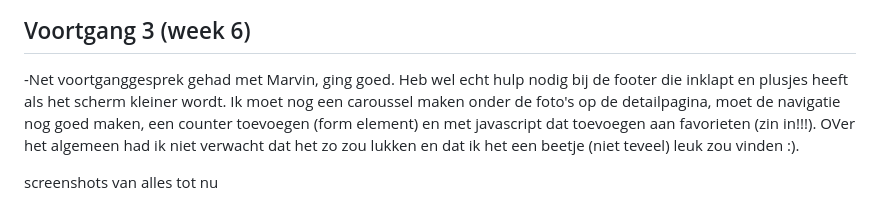
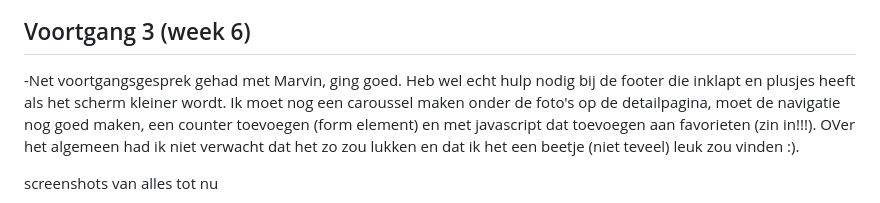
Before and after one commit to moonwarmer/Blokweb, a Markdown page: readme.md, the part around the change printed below. GitHub-like rendering.

```diff
--- a/readme.md
+++ b/readme.md
@@ -28,8 +50,7 @@ Markdown cheat cheet: [Hulp bij het schrijven van Markdown](https://github.com/a
 
 ## Voortgang 3 (week 6)
 
--Net voortganggesprek gehad met Marvin, ging goed. Heb wel echt hulp nodig bij de footer die inklapt en plusjes heeft als het scherm kleiner wordt. Ik moet nog een caroussel maken onder de foto's op de detailpagina, moet de navigatie nog goed maken, een counter toevoegen (form element) en met javascript dat toevoegen aan favorieten (zin in!!!). OVer het algemeen
-had ik niet verwacht dat het zo zou lukken en dat ik het een beetje (niet teveel) leuk zou vinden :).
+-Net voortgangsgesprek gehad met Marvin, ging goed. Heb wel echt hulp nodig bij de footer die inklapt en plusjes heeft als het scherm kleiner wordt. Ik moet nog een caroussel maken onder de foto's op de detailpagina, moet de navigatie nog goed maken, een counter toevoegen (form element) en met javascript dat toevoegen aan favorieten (zin in!!!). OVer het algemeen had ik niet verwacht dat het zo zou lukken en dat ik het een beetje (niet teveel) leuk zou vinden :).
 
 screenshots van alles tot nu
 
```
Also changed, not shown: other parts of readme.md (+26 -4 lines), images/mobiel1.png (added), images/mobiel2.png (added), images/mobiel3.png (added), images/mobiel4.png (added).
